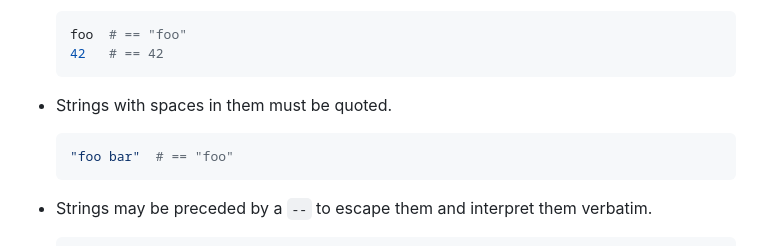
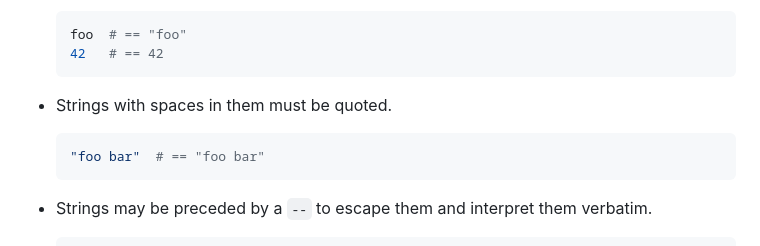
Before and after one commit to abhinav/shon-go, a Markdown page: README.md, the part around the change. GitHub-like rendering.

Commit message:
README/reference: Fix quoting example

````diff
--- a/README.md
+++ b/README.md
@@ -83,7 +83,7 @@ typically in a format that is easier to specify on the command line.
 - Strings with spaces in them must be quoted.
 
     ```bash
-    "foo bar"  # == "foo"
+    "foo bar"  # == "foo bar"
     ```
 
 - Strings may be preceded by a `--` to escape them
````
